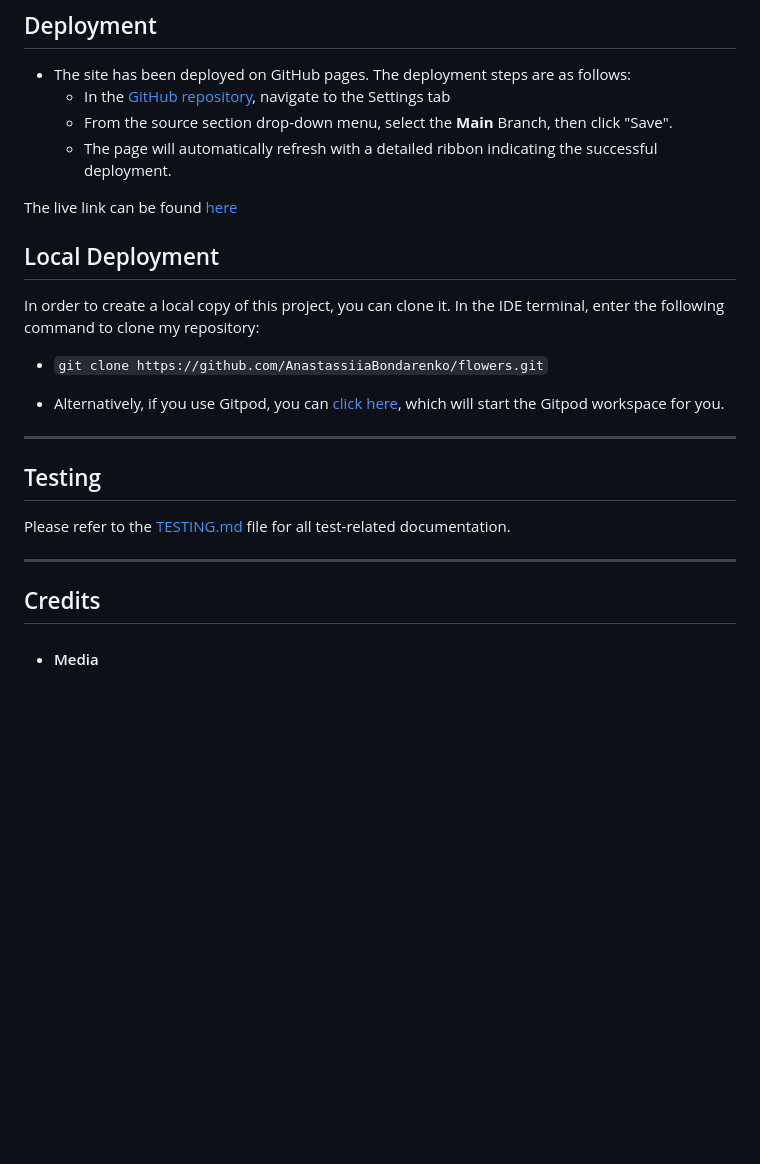
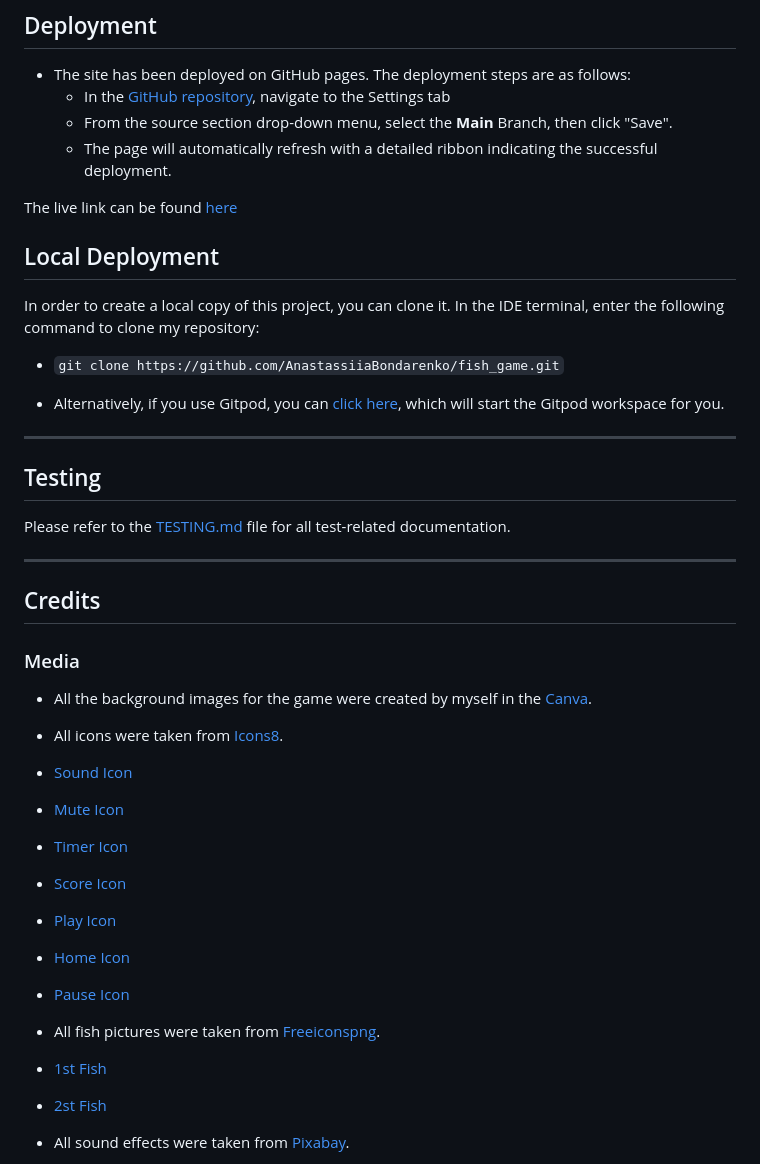
Before and after one commit to AnastassiiaBondarenko/fish_game, a Markdown page: README.md, the part around one of its changes. GitHub-like rendering; blank space fills up the shorter version.

Commit message:
Create readme and almost complete it

```diff
--- a/README.md
+++ b/README.md
@@ -164,5 +164,5 @@ The live link can be found [here](https://AnastassiiaBondarenko.github.io/flower
 In order to create a local copy of this project, you can clone it.
 In the IDE terminal, enter the following command to clone my repository:
 
-- `git clone https://github.com/AnastassiiaBondarenko/flowers.git`
+- `git clone https://github.com/AnastassiiaBondarenko/fish_game.git`
 
@@ -178,4 +178,31 @@ Please refer to the [TESTING.md](TESTING.MD) file for all test-related documenta
 
 
 ## Credits
-+ #### Media
+### Media
+ - All the background images for the game were created by myself in the [Canva](https://www.canva.com/).
+
+ + All icons were taken from [Icons8](https://icons8.com/).
+
+- [Sound Icon](https://icons8.com/icon/43BYip9sw9uM/audio)
+
+- [Mute Icon](https://icons8.com/icon/WqEx7ozRAQPI/mute)
+
+- [Timer Icon](https://icons8.com/icon/fdlhQIlQLDfz/alarm-clock)
+
+
+- [Score Icon](https://icons8.com/icon/6Cd62kcAzVkG/heart)
+
+- [Play Icon](https://icons8.com/icon/BNSeJxLXPAli/play-button)
+
+- [Home Icon](https://icons8.com/icon/xH4oOksijZAs/home)
+
+- [Pause Icon](https://icons8.com/icon/JsHqAKrFtjnd/sleep-mode)
+
++ All fish pictures were taken from [Freeiconspng](https://www.freeiconspng.com/).
+
+- [1st Fish](https://www.freeiconspng.com/img/3925)
+
+- [2st Fish](https://www.freeiconspng.com/img/26331)
+
++ All sound effects were taken from [Pixabay](https://pixabay.com/).
+
```
Also changed, not shown: other parts of README.md (+6 -3 lines).
